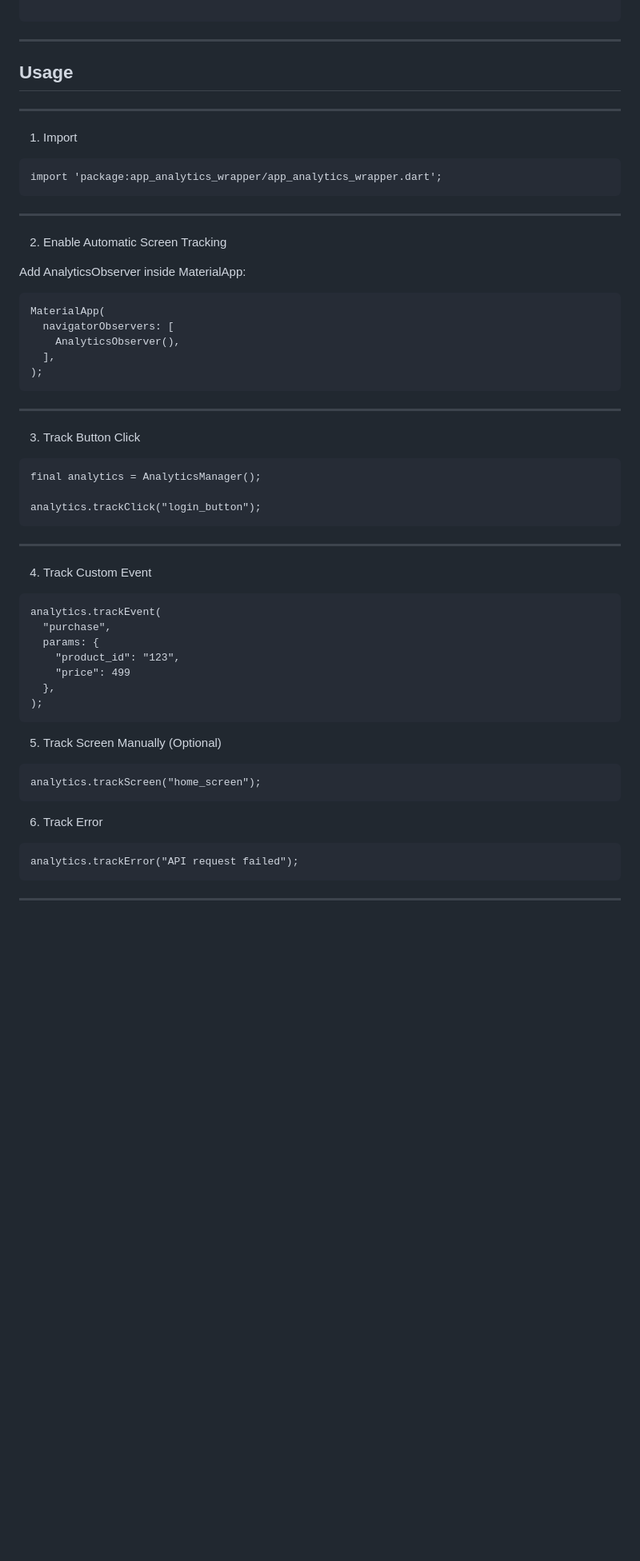
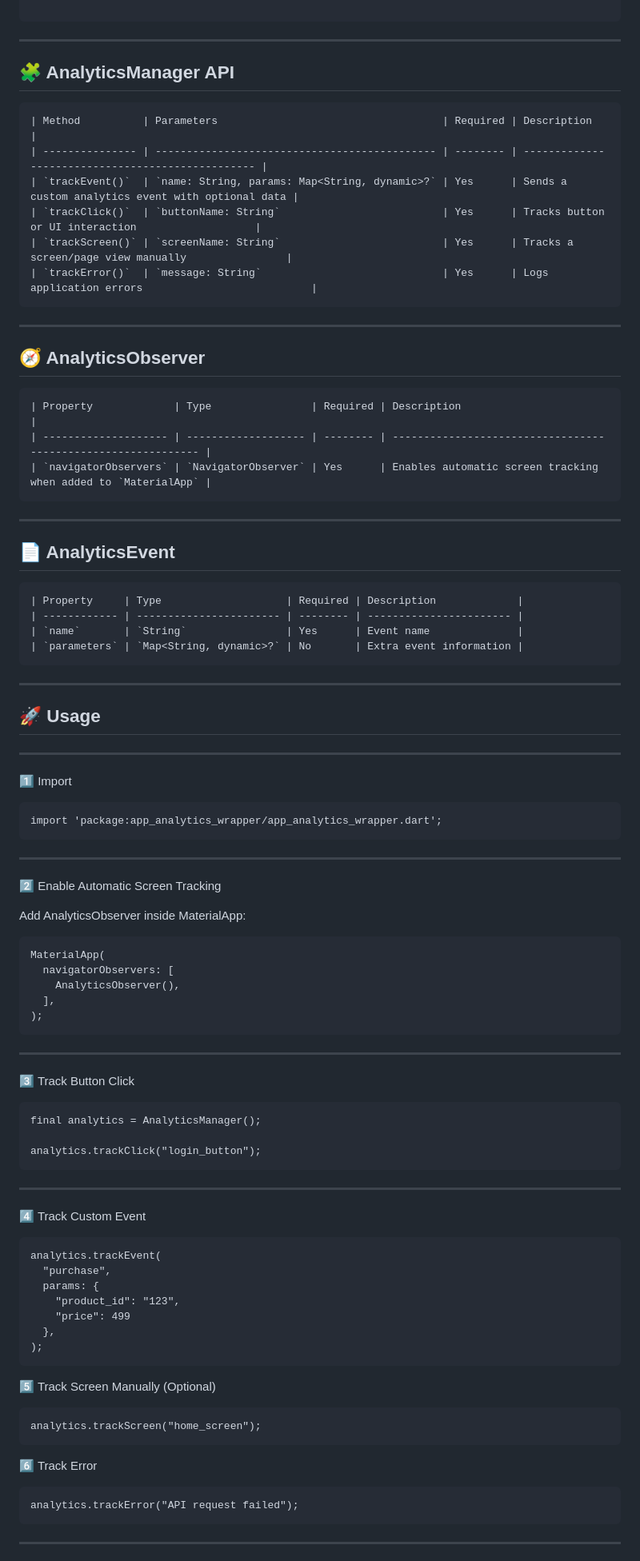
Before and after one commit to Excelsior-Technologies-Community/app_analytics_wrapper, a Markdown page: README.md, the part around one of its changes. Shown at 80% size. GitHub-like rendering; blank space fills up the shorter version.

````diff
--- a/README.md
+++ b/README.md
@@ -85,15 +86,45 @@ app_analytics_wrapper/
 
 ------------
 
-## Usage
+## 🧩 AnalyticsManager API
+```
+| Method          | Parameters                                    | Required | Description                                       |
+| --------------- | --------------------------------------------- | -------- | ------------------------------------------------- |
+| `trackEvent()`  | `name: String, params: Map<String, dynamic>?` | Yes      | Sends a custom analytics event with optional data |
+| `trackClick()`  | `buttonName: String`                          | Yes      | Tracks button or UI interaction                   |
+| `trackScreen()` | `screenName: String`                          | Yes      | Tracks a screen/page view manually                |
+| `trackError()`  | `message: String`                             | Yes      | Logs application errors                           |
+```
+------------
+
+## 🧭 AnalyticsObserver
+```
+| Property             | Type                | Required | Description                                                   |
+| -------------------- | ------------------- | -------- | ------------------------------------------------------------- |
+| `navigatorObservers` | `NavigatorObserver` | Yes      | Enables automatic screen tracking when added to `MaterialApp` |
+```
+
+------------
+
+## 📄 AnalyticsEvent
+```
+| Property     | Type                    | Required | Description             |
+| ------------ | ----------------------- | -------- | ----------------------- |
+| `name`       | `String`                | Yes      | Event name              |
+| `parameters` | `Map<String, dynamic>?` | No       | Extra event information |
+```
+
+------------
+
+## 🚀 Usage
 
 ---
-1. Import
+1️⃣ Import
 ```
 import 'package:app_analytics_wrapper/app_analytics_wrapper.dart';
 ```
 ---
-2. Enable Automatic Screen Tracking
+2️⃣ Enable Automatic Screen Tracking
 
 Add AnalyticsObserver inside MaterialApp:
 ```
@@ -104,14 +135,14 @@ MaterialApp(
 );
 ```
 ------
-3. Track Button Click
+3️⃣ Track Button Click
 ```
 final analytics = AnalyticsManager();
 
 analytics.trackClick("login_button");
 ```
 ----------
-4. Track Custom Event
+4️⃣ Track Custom Event
 ```
 analytics.trackEvent(
   "purchase",
@@ -121,11 +152,11 @@ analytics.trackEvent(
   },
 );
 ```
-5. Track Screen Manually (Optional)
+5️⃣ Track Screen Manually (Optional)
 ```
 analytics.trackScreen("home_screen");
 ```
-6. Track Error
+6️⃣ Track Error
 ```
 analytics.trackError("API request failed");
 ```
````
Also changed, not shown: other parts of README.md (+25 -24 lines).
